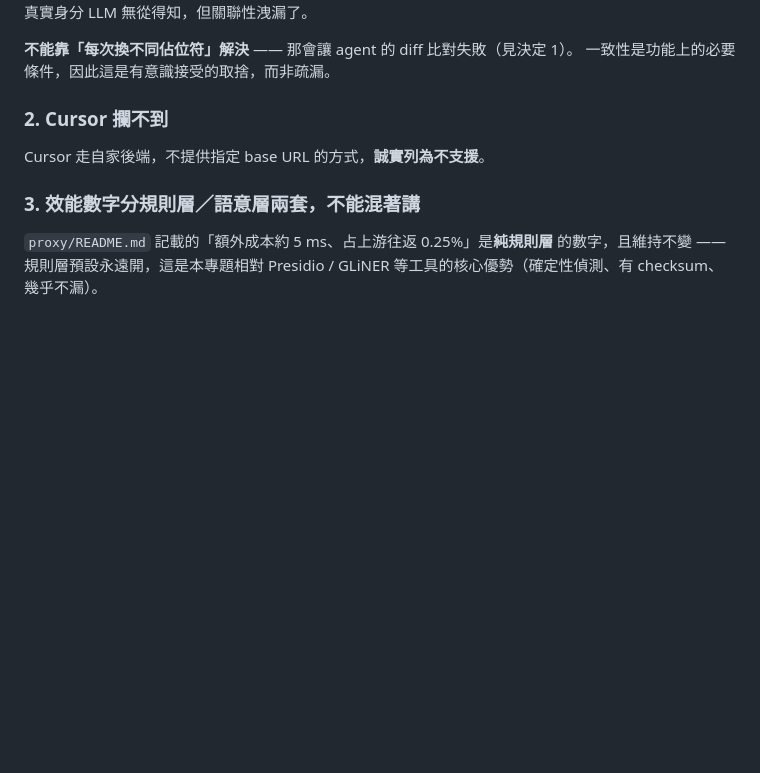
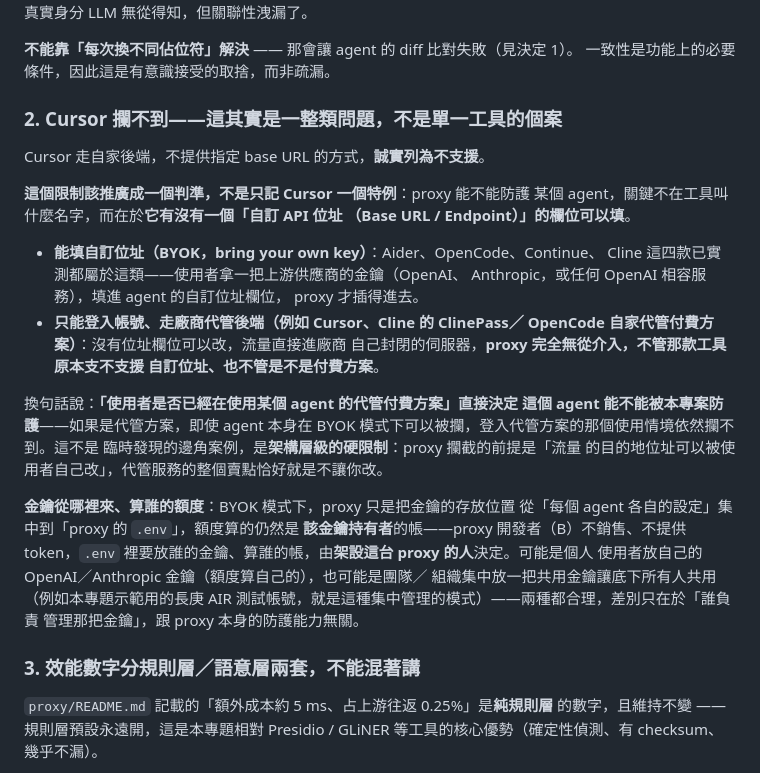
Before and after one commit to JustinGNPS/tw-pii-filter, a Markdown page: docs/B_design.md, the part around the change. Drawn GitHub-style; blank space fills up the shorter version.

Commit message:
把 Cursor 攔不到的限制推廣成一般判準：BYOK vs. 廠商代管帳號
使用者測 Cline 時發現一個問題：如果 agent 用的是廠商自己代管的付費方案
（例如 Cline 的 ClinePass、OpenCode 自家代管方案），沒有自訂 base URL
可填，proxy 完全攔不到——這跟 Cursor 是同一類問題，不是各自獨立的個案。

補一節說明判準：能不能被防護，關鍵是「agent 有沒有自訂 API 位址欄位」，
不是工具叫什麼名字。同時釐清金鑰/額度歸屬：BYOK 模式下額度算金鑰持有者
的帳，proxy 開發者不銷售 token，.env 放誰的金鑰由架設者自己決定（個人
或團隊集中管理皆可）。

```diff
--- a/docs/B_design.md
+++ b/docs/B_design.md
@@ -239,9 +239,37 @@ agent 每次請求都重送整段對話歷史，同一份檔案內容會被重
 **不能靠「每次換不同佔位符」解決** —— 那會讓 agent 的 diff 比對失敗（見決定 1）。
 一致性是功能上的必要條件，因此這是有意識接受的取捨，而非疏漏。
 
-### 2. Cursor 攔不到
+### 2. Cursor 攔不到——這其實是一整類問題，不是單一工具的個案
 
 Cursor 走自家後端，不提供指定 base URL 的方式，**誠實列為不支援**。
+
+**這個限制該推廣成一個判準，不是只記 Cursor 一個特例**：proxy 能不能防護
+某個 agent，關鍵不在工具叫什麼名字，而在於**它有沒有一個「自訂 API 位址
+（Base URL / Endpoint）」的欄位可以填**。
+
+- **能填自訂位址（BYOK，bring your own key）**：Aider、OpenCode、Continue、
+  Cline 這四款已實測都屬於這類——使用者拿一把上游供應商的金鑰（OpenAI、
+  Anthropic，或任何 OpenAI 相容服務），填進 agent 的自訂位址欄位，
+  proxy 才插得進去。
+- **只能登入帳號、走廠商代管後端（例如 Cursor、Cline 的 ClinePass／
+  OpenCode 自家代管付費方案）**：沒有位址欄位可以改，流量直接進廠商
+  自己封閉的伺服器，**proxy 完全無從介入，不管那款工具原本支不支援
+  自訂位址、也不管是不是付費方案**。
+
+換句話說：**「使用者是否已經在使用某個 agent 的代管付費方案」直接決定
+這個 agent 能不能被本專案防護**——如果是代管方案，即使 agent 本身在
+BYOK 模式下可以被攔，登入代管方案的那個使用情境依然攔不到。這不是
+臨時發現的邊角案例，是**架構層級的硬限制**：proxy 攔截的前提是「流量
+的目的地位址可以被使用者自己改」，代管服務的整個賣點恰好就是不讓你改。
+
+**金鑰從哪裡來、算誰的額度**：BYOK 模式下，proxy 只是把金鑰的存放位置
+從「每個 agent 各自的設定」集中到「proxy 的 `.env`」，額度算的仍然是
+**該金鑰持有者**的帳——proxy 開發者（B）不銷售、不提供 token，`.env`
+裡要放誰的金鑰、算誰的帳，由**架設這台 proxy 的人**決定。可能是個人
+使用者放自己的 OpenAI／Anthropic 金鑰（額度算自己的），也可能是團隊／
+組織集中放一把共用金鑰讓底下所有人共用（例如本專題示範用的長庚 AIR
+測試帳號，就是這種集中管理的模式）——兩種都合理，差別只在於「誰負責
+管理那把金鑰」，跟 proxy 本身的防護能力無關。
 
 ### 3. 效能數字分規則層／語意層兩套，不能混著講
 
```
